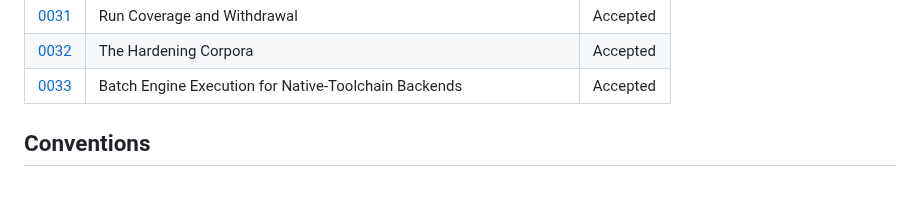
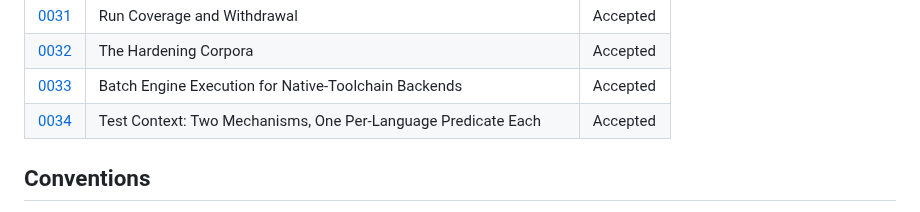
Before and after one commit to Goldziher/poly, a Markdown page: adrs/README.md, the part around the change. GitHub-like rendering.

```diff
--- a/adrs/README.md
+++ b/adrs/README.md
@@ -48,6 +48,7 @@ Context, Decision, Consequences (positive and negative/risks), and Alternatives
 | [0031](0031-run-coverage-and-withdrawal.md) | Run Coverage and Withdrawal | Accepted |
 | [0032](0032-hardening-corpora.md) | The Hardening Corpora | Accepted |
 | [0033](0033-batch-engine-execution.md) | Batch Engine Execution for Native-Toolchain Backends | Accepted |
+| [0034](0034-test-context.md) | Test Context: Two Mechanisms, One Per-Language Predicate Each | Accepted |
 
 ## Conventions
 
```
Also changed, not shown: adrs/0034-test-context.md (added, +104 -0 lines).
